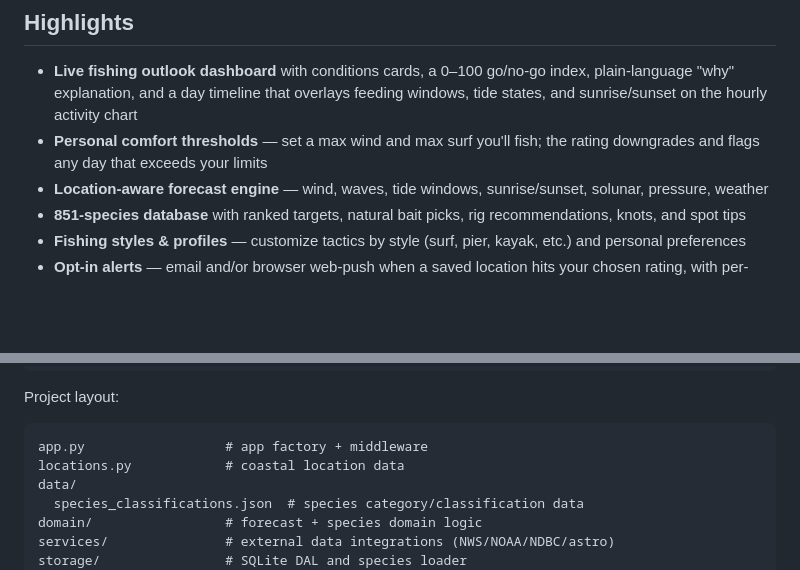
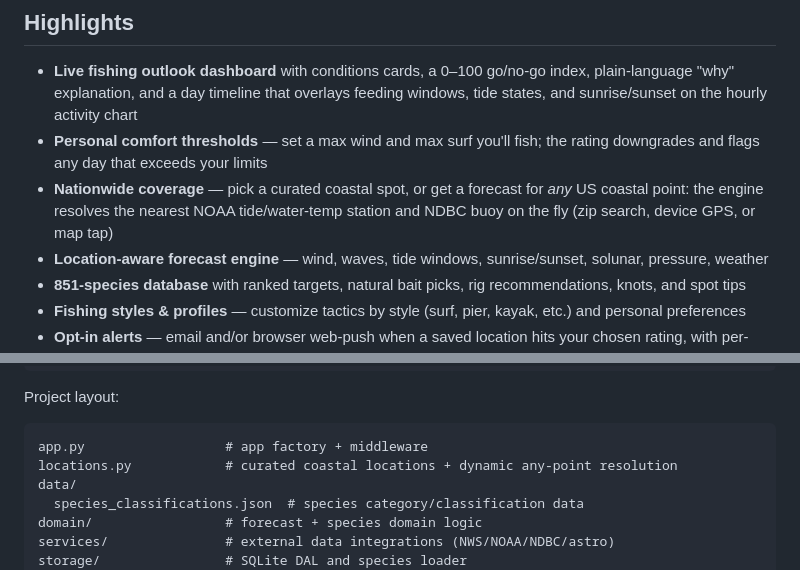
Before and after one commit to ConnnnerDay/surf-pier-forecast, a Markdown page: README.md, 2 parts joined by grey strips. Drawn GitHub-style; blank space fills up the shorter version.

````diff
--- a/README.md
+++ b/README.md
@@ -6,6 +6,7 @@ A self-hosted Flask web app that combines NOAA/NWS/NDBC marine data with species
 
 - **Live fishing outlook dashboard** with conditions cards, a 0–100 go/no-go index, plain-language "why" explanation, and a day timeline that overlays feeding windows, tide states, and sunrise/sunset on the hourly activity chart
 - **Personal comfort thresholds** — set a max wind and max surf you'll fish; the rating downgrades and flags any day that exceeds your limits
+- **Nationwide coverage** — pick a curated coastal spot, or get a forecast for *any* US coastal point: the engine resolves the nearest NOAA tide/water-temp station and NDBC buoy on the fly (zip search, device GPS, or map tap)
 - **Location-aware forecast engine** — wind, waves, tide windows, sunrise/sunset, solunar, pressure, weather
 - **851-species database** with ranked targets, natural bait picks, rig recommendations, knots, and spot tips
 - **Fishing styles & profiles** — customize tactics by style (surf, pier, kayak, etc.) and personal preferences
@@ -197,7 +198,7 @@ Project layout:
 
 ```text
 app.py                  # app factory + middleware
-locations.py            # coastal location data
+locations.py            # curated coastal locations + dynamic any-point resolution
 data/
   species_classifications.json  # species category/classification data
 domain/                 # forecast + species domain logic
````
Also changed, not shown: CLAUDE.md (+4 -2 lines).
